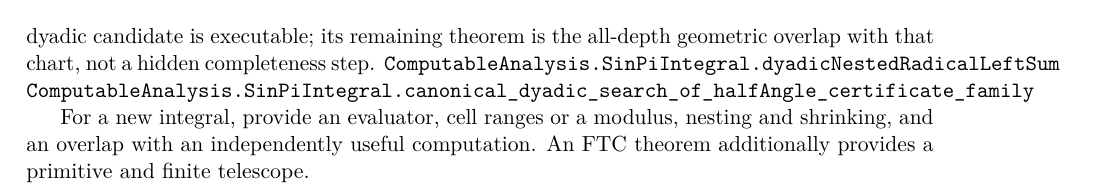
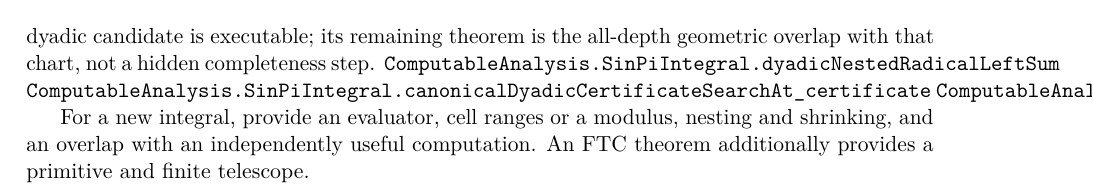
Before and after one commit to liuyao12/computable-analysis, a LaTeX thesis (blueprint/src/web.tex, which reads blueprint/src/03-integrals.tex): part of page 36 of 45, cut so that both start at the same text. Compiled offline with pdfLaTeX.

Commit message:
docs: link executable dyadic certificate search

```diff
--- a/blueprint/src/03-integrals.tex
+++ b/blueprint/src/03-integrals.tex
@@ -53,6 +53,7 @@ The tangent chart gives a completed Riemann--Stieltjes route. The equal-dyadic
 candidate is executable; its remaining theorem is the all-depth geometric
 overlap with that chart, not a hidden completeness step.
 \lean{ComputableAnalysis.SinPiIntegral.dyadicNestedRadicalLeftSum}
+\lean{ComputableAnalysis.SinPiIntegral.canonicalDyadicCertificateSearchAt_certificate}
 \lean{ComputableAnalysis.SinPiIntegral.canonical_dyadic_search_of_halfAngle_certificate_family}
 \leanok
 
```
Also changed, not shown: 1 other file.
